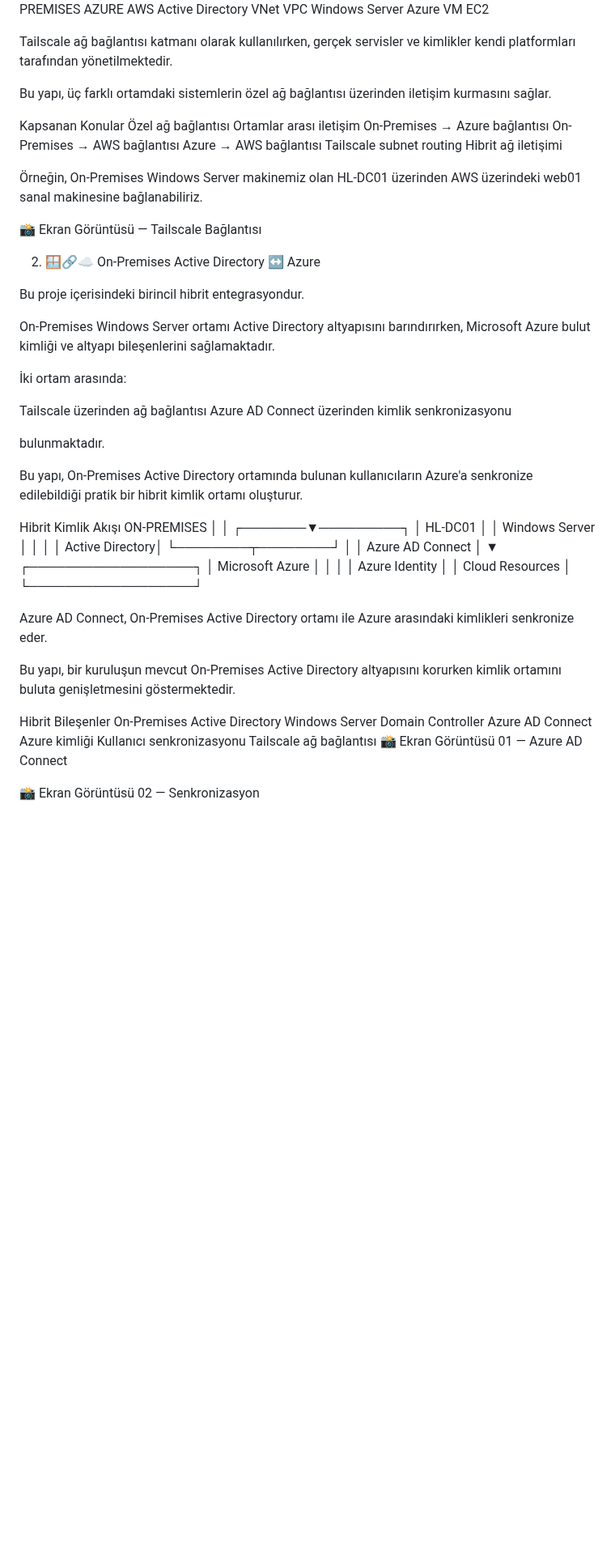
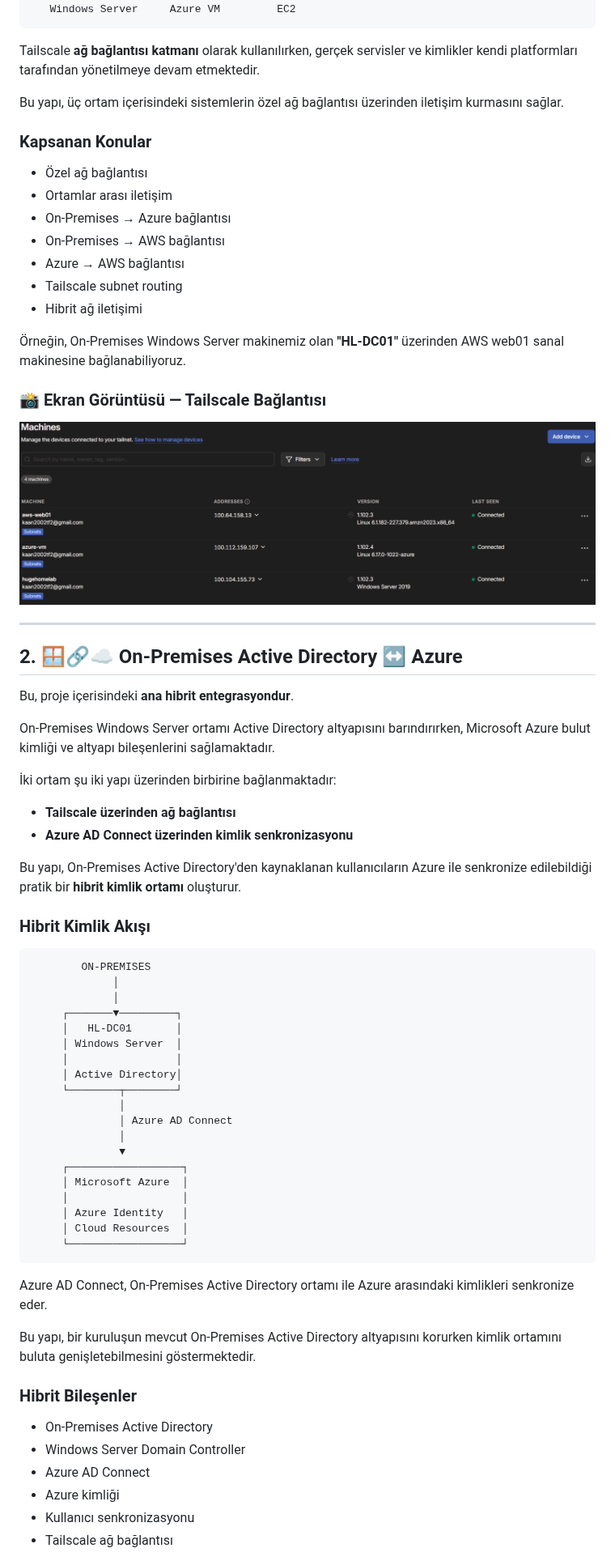
Before and after one commit to darwin642/CLOUD-DEVOPS-HOMELAB, a Markdown page: hybrid/readme.tr.md, the part around one of its changes. Shown at 81% size. Drawn GitHub-style; blank space fills up the shorter version.

````diff
--- a/hybrid/readme.tr.md
+++ b/hybrid/readme.tr.md
@@ -54,40 +64,46 @@ Bağlantı
    ON-PREMISES        AZURE            AWS
    Active Directory   VNet             VPC
    Windows Server     Azure VM         EC2
+```
 
-Tailscale ağ bağlantısı katmanı olarak kullanılırken, gerçek servisler ve kimlikler kendi platformları tarafından yönetilmektedir.
+Tailscale **ağ bağlantısı katmanı** olarak kullanılırken, gerçek servisler ve kimlikler kendi platformları tarafından yönetilmeye devam etmektedir.
 
-Bu yapı, üç farklı ortamdaki sistemlerin özel ağ bağlantısı üzerinden iletişim kurmasını sağlar.
+Bu yapı, üç ortam içerisindeki sistemlerin özel ağ bağlantısı üzerinden iletişim kurmasını sağlar.
 
-Kapsanan Konular
-Özel ağ bağlantısı
-Ortamlar arası iletişim
-On-Premises → Azure bağlantısı
-On-Premises → AWS bağlantısı
-Azure → AWS bağlantısı
-Tailscale subnet routing
-Hibrit ağ iletişimi
+### Kapsanan Konular
 
-Örneğin, On-Premises Windows Server makinemiz olan HL-DC01 üzerinden AWS üzerindeki web01 sanal makinesine bağlanabiliriz.
+* Özel ağ bağlantısı
+* Ortamlar arası iletişim
+* On-Premises → Azure bağlantısı
+* On-Premises → AWS bağlantısı
+* Azure → AWS bağlantısı
+* Tailscale subnet routing
+* Hibrit ağ iletişimi
 
-📸 Ekran Görüntüsü — Tailscale Bağlantısı
+Örneğin, On-Premises Windows Server makinemiz olan **"HL-DC01"** üzerinden AWS web01 sanal makinesine bağlanabiliyoruz.
 
-2. 🪟🔗☁️ On-Premises Active Directory ↔ Azure
+### 📸 Ekran Görüntüsü — Tailscale Bağlantısı
 
-Bu proje içerisindeki birincil hibrit entegrasyondur.
+![Tailscale Bağlantısı](tailscale-connectivity.png)
+
+---
+
+## 2. 🪟🔗☁️ On-Premises Active Directory ↔ Azure
+
+Bu, proje içerisindeki **ana hibrit entegrasyondur**.
 
 On-Premises Windows Server ortamı Active Directory altyapısını barındırırken, Microsoft Azure bulut kimliği ve altyapı bileşenlerini sağlamaktadır.
 
-İki ortam arasında:
+İki ortam şu iki yapı üzerinden birbirine bağlanmaktadır:
 
-Tailscale üzerinden ağ bağlantısı
-Azure AD Connect üzerinden kimlik senkronizasyonu
+* **Tailscale üzerinden ağ bağlantısı**
+* **Azure AD Connect üzerinden kimlik senkronizasyonu**
 
-bulunmaktadır.
+Bu yapı, On-Premises Active Directory'den kaynaklanan kullanıcıların Azure ile senkronize edilebildiği pratik bir **hibrit kimlik ortamı** oluşturur.
 
-Bu yapı, On-Premises Active Directory ortamında bulunan kullanıcıların Azure'a senkronize edilebildiği pratik bir hibrit kimlik ortamı oluşturur.
+### Hibrit Kimlik Akışı
 
-Hibrit Kimlik Akışı
+```text
         ON-PREMISES
              │
              │
@@ -107,19 +123,18 @@ Hibrit Kimlik Akışı
      │ Azure Identity   │
      │ Cloud Resources  │
      └──────────────────┘
+```
 
 Azure AD Connect, On-Premises Active Directory ortamı ile Azure arasındaki kimlikleri senkronize eder.
 
-Bu yapı, bir kuruluşun mevcut On-Premises Active Directory altyapısını korurken kimlik ortamını buluta genişletmesini göstermektedir.
+Bu yapı, bir kuruluşun mevcut On-Premises Active Directory altyapısını korurken kimlik ortamını buluta genişletebilmesini göstermektedir.
 
-Hibrit Bileşenler
-On-Premises Active Directory
-Windows Server Domain Controller
-Azure AD Connect
-Azure kimliği
-Kullanıcı senkronizasyonu
-Tailscale ağ bağlantısı
-📸 Ekran Görüntüsü 01 — Azure AD Connect
+### Hibrit Bileşenler
 
-📸 Ekran Görüntüsü 02 — Senkronizasyon
+* On-Premises Active Directory
+* Windows Server Domain Controller
+* Azure AD Connect
+* Azure kimliği
+* Kullanıcı senkronizasyonu
+* Tailscale ağ bağlantısı
 
````
Also changed, not shown: other parts of hybrid/readme.tr.md (+78 -117 lines).
